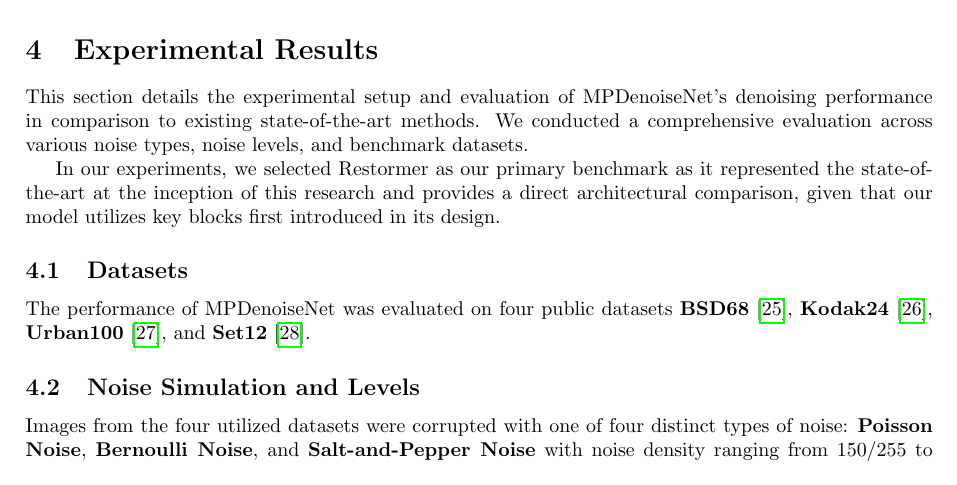
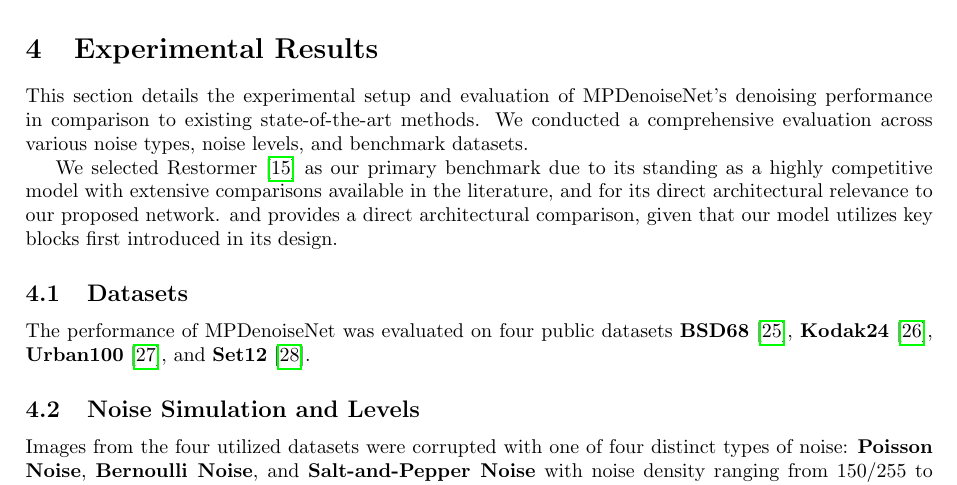
Before and after one commit to mostafa-k-m/seasalt, a LaTeX paper (paper/Main.tex, which reads paper/sections/Experimentation.tex): part of page 7 of 18, cut so that both start at the same text. Compiled offline with pdfLaTeX.

Commit message:
reworded sentence justifying resotermer's comparisons

```diff
--- a/paper/sections/Experimentation.tex
+++ b/paper/sections/Experimentation.tex
@@ -1,6 +1,6 @@
 This section details the experimental setup and evaluation of MPDenoiseNet's denoising performance in comparison to existing state-of-the-art methods. We conducted a comprehensive evaluation across various noise types, noise levels, and benchmark datasets.
 
-In our experiments, we selected Restormer as our primary benchmark as it represented the state-of-the-art at the inception of this research and provides a direct architectural comparison, given that our model utilizes key blocks first introduced in its design.
+We selected Restormer\cite{Zamir2022} as our primary benchmark due to its standing as a highly competitive model with extensive comparisons available in the literature, and for its direct architectural relevance to our proposed network. and provides a direct architectural comparison, given that our model utilizes key blocks first introduced in its design.
 \subsection{Datasets}
 
 The performance of MPDenoiseNet was evaluated on four public datasets \textbf{BSD68}\cite{Martin01}, \textbf{Kodak24}\cite{Kodak}, \textbf{Urban100}\cite{Huang2015}, and \textbf{Set12}\cite{Set12}.
```
